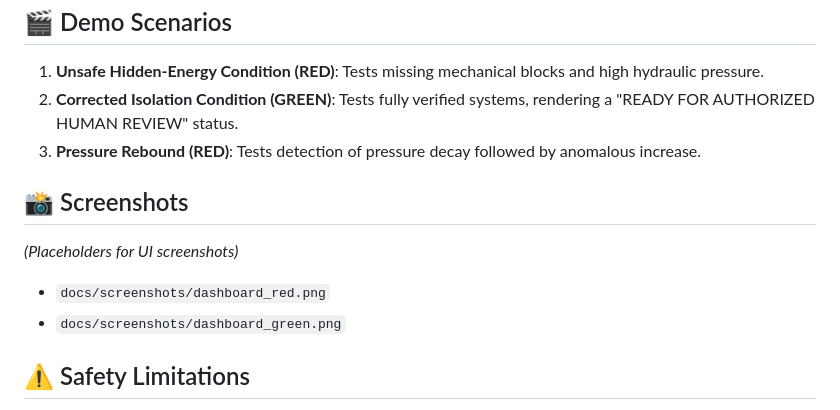
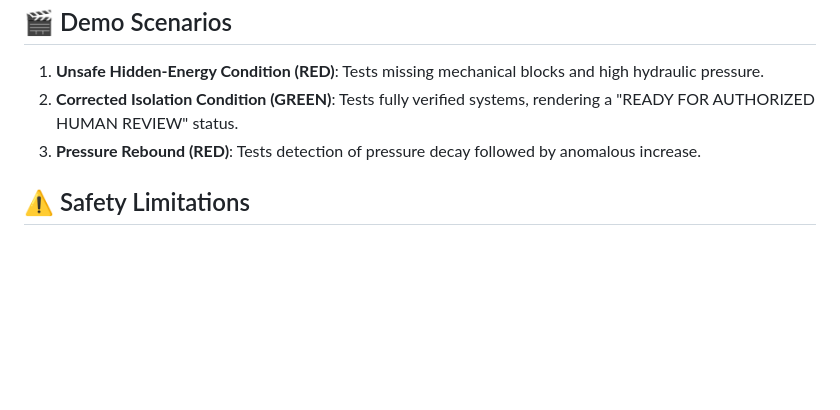
Before and after one commit to Kishore-52/zera-ai-agent, a Markdown page: README.md, the part around the change. GitHub-like rendering; blank space fills up the shorter version.

Commit message:
Remove UI screenshots section from README
Removed placeholder section for UI screenshots from README.

```diff
--- a/README.md
+++ b/README.md
@@ -130,11 +130,6 @@ python scripts/health_check.py
 2. **Corrected Isolation Condition (GREEN)**: Tests fully verified systems, rendering a "READY FOR AUTHORIZED HUMAN REVIEW" status.
 3. **Pressure Rebound (RED)**: Tests detection of pressure decay followed by anomalous increase.
 
-## 📸 Screenshots
-*(Placeholders for UI screenshots)*
-- `docs/screenshots/dashboard_red.png`
-- `docs/screenshots/dashboard_green.png`
-
 ## ⚠️ Safety Limitations
 **Prototype Disclaimer:** This software is a decision-support prototype. Mock limits are used for demonstration. The AI does not autonomously control machinery, open valves, or replace authorized safety professionals.
 
```
